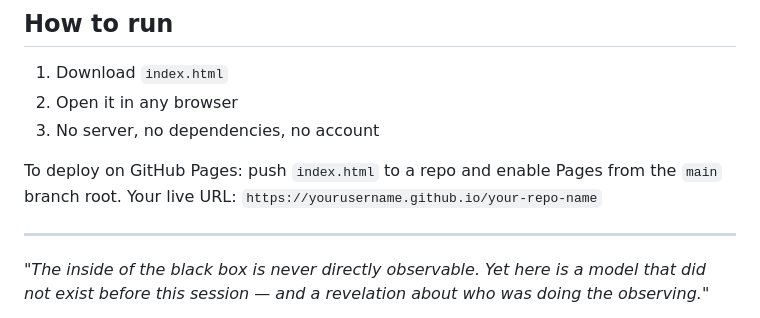
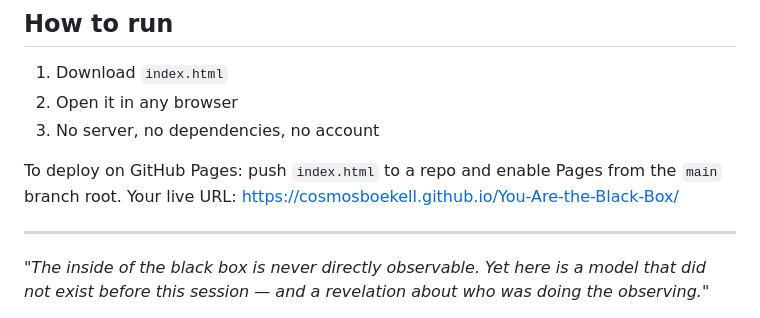
Before and after one commit to cosmosboekell/You-Are-the-Black-Box, a Markdown page: README.md, the part around the change. Drawn GitHub-style.

```diff
--- a/README.md
+++ b/README.md
@@ -57,7 +57,7 @@ The reveal adds a second argument: you cannot determine, from outputs alone, wha
 2. Open it in any browser
 3. No server, no dependencies, no account
 
-To deploy on GitHub Pages: push `index.html` to a repo and enable Pages from the `main` branch root. Your live URL: `https://yourusername.github.io/your-repo-name`
+To deploy on GitHub Pages: push `index.html` to a repo and enable Pages from the `main` branch root. Your live URL: https://cosmosboekell.github.io/You-Are-the-Black-Box/
 
 ---
 
```
